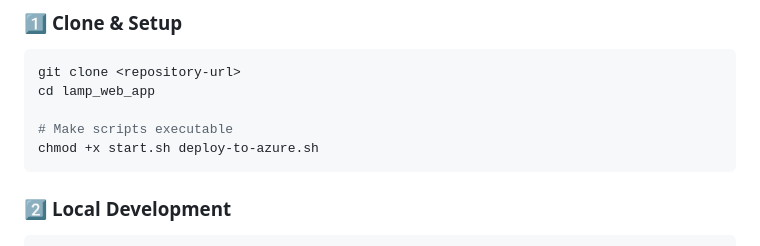
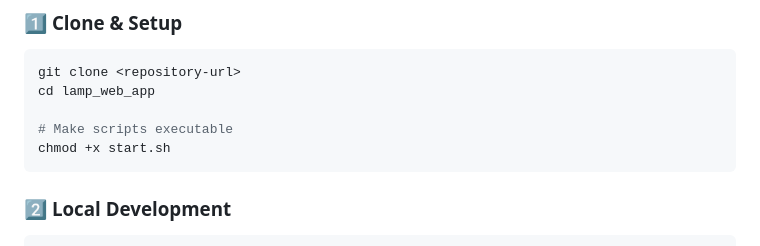
Before and after one commit to jaredthivener/python-lamp-web-app, a Markdown page: README.md, the part around the change. Drawn GitHub-style.

````diff
--- a/README.md
+++ b/README.md
@@ -109,7 +109,7 @@ git clone <repository-url>
 cd lamp_web_app
 
 # Make scripts executable
-chmod +x start.sh deploy-to-azure.sh
+chmod +x start.sh
 ```
 
 ### 2️⃣ **Local Development**
````
